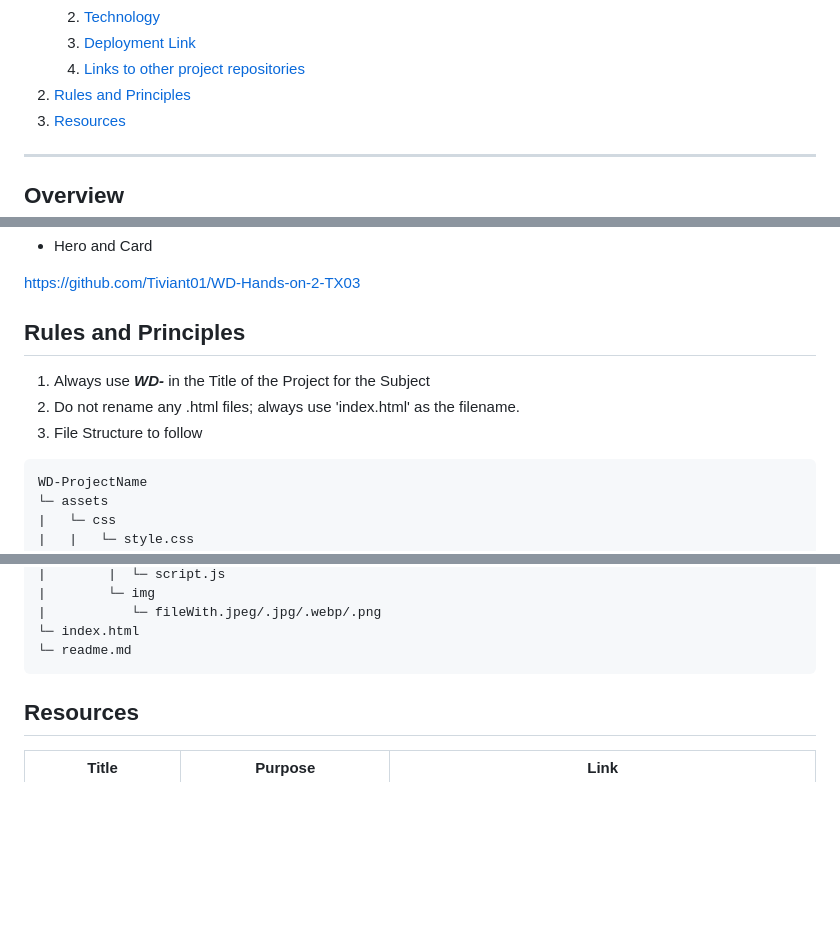
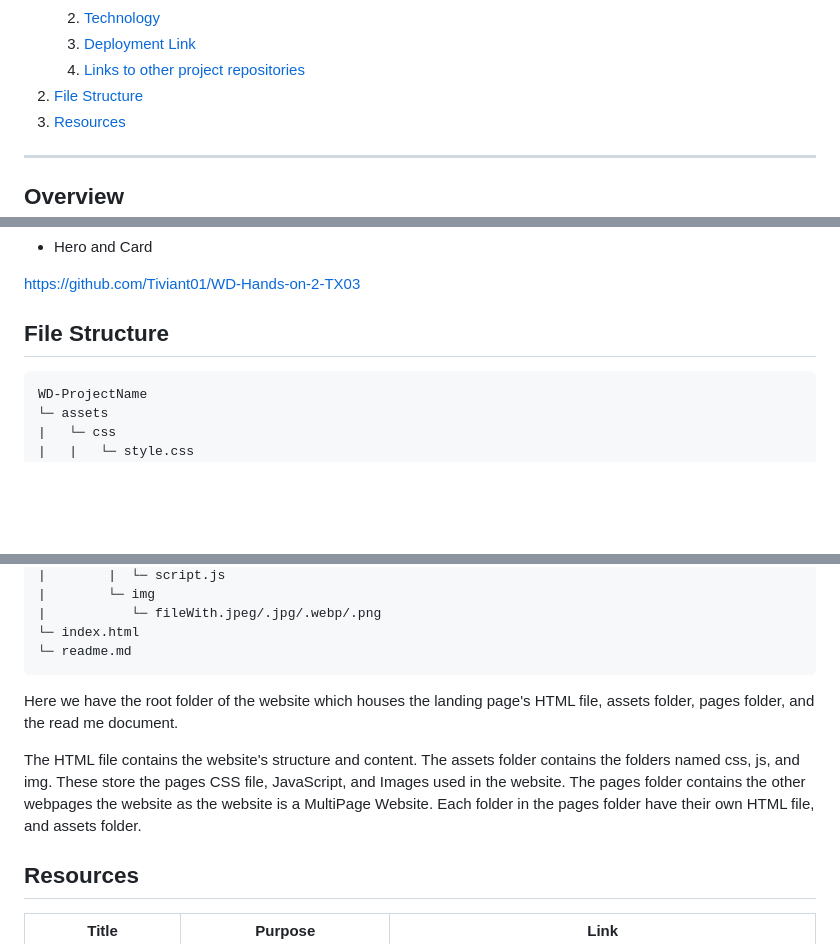
Before and after one commit to Tiviant01/WD-Finals, a Markdown page: readme.md, 3 parts joined by grey strips. GitHub-like rendering; folded sections open; blank space fills up the shorter version.

Commit message:
docs(read me): Added file structure explanation.

````diff
--- a/readme.md
+++ b/readme.md
@@ -49,7 +49,7 @@
       </ol>
     </li>
     <li>
-      <a href="#rules-and-principles">Rules and Principles</a>
+      <a href="#file-structure">File Structure</a>
     </li>
     <li>
       <a href="#resources">Resources</a>
@@ -114,10 +114,7 @@ https://github.com/Tiviant01/WD-Seatwork-4-TX03
 
 https://github.com/Tiviant01/WD-Hands-on-2-TX03
 
-## Rules and Principles
-1. Always use ***WD-*** in the Title of the Project for the Subject
-2. Do not rename any .html files; always use 'index.html' as the filename.
-3. File Structure to follow
+## File Structure
 
 ```
 WD-ProjectName
@@ -141,6 +138,11 @@ WD-ProjectName
 └─ index.html
 └─ readme.md
 ```
+Here we have the root folder of the website which houses the landing page's HTML file, assets folder, pages folder, and the read me document.
+
+The HTML file contains the website's structure and content.
+The assets folder contains the folders named css, js, and img. These store the pages CSS file, JavaScript, and Images used in the website.
+The pages folder contains the other webpages the website as the website is a MultiPage Website. Each folder in the pages folder have their own HTML file, and assets folder.
 
 ## Resources
 
````
